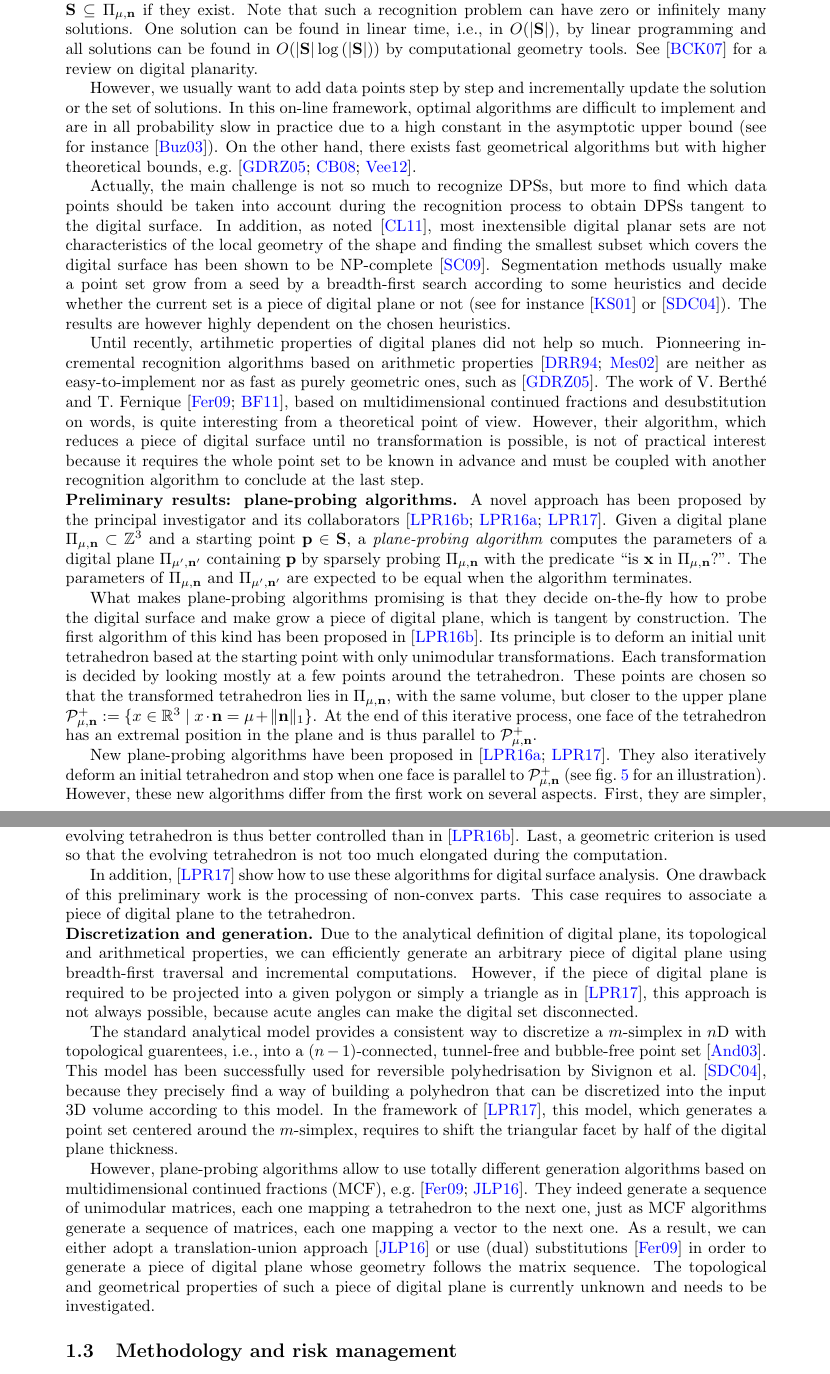
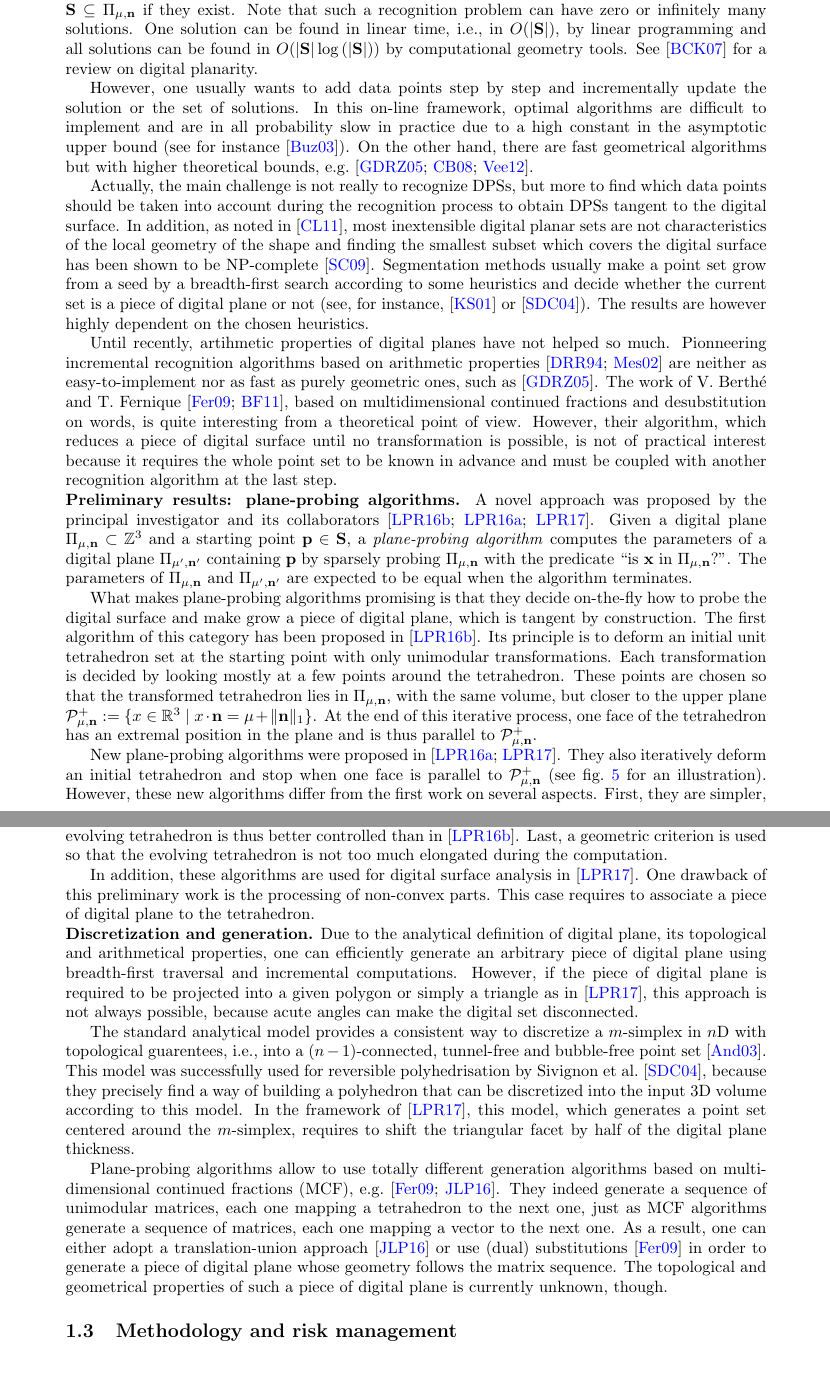
Before and after one commit to kerautret/digitalPlane, a LaTeX document (proposition/main.tex, which reads proposition/section1.tex): two parts of pages 6 and 7 of 20, joined at a grey line, cut so that both start at the same text. Compiled offline with pdfLaTeX.

Commit message:
relecture 1.2.3

```diff
--- a/proposition/section1.tex
+++ b/proposition/section1.tex
@@ -477,28 +477,28 @@ One solution can be found in linear time, \ie in $O(|\Set|)$, by linear programm
 and all solutions can be found in $O(|\Set|\log{(|\Set|)})$ by computational geometry tools.
 See \cite{Brimkov2007} for a review on digital planarity.
 
-However, we usually want to add data points step by step and incrementally update the solution
+However, one usually wants to add data points step by step and incrementally update the solution
 or the set of solutions. In this on-line framework, optimal algorithms are difficult
 to implement and are in all probability slow in practice due to a high constant in the asymptotic
 upper bound (see for instance \cite{Buzer2003}).
-On the other hand, there exists fast geometrical algorithms but with higher theoretical bounds,
+On the other hand, there are fast geometrical algorithms but with higher theoretical bounds,
 \eg \cite{Gerard2005, Charrier2008, Veelaert2012}.
 %\cite{Gerard2009} preimage
 %\cite{Stojmenovic1991} separation
 %Provot2006, largeur
 
-Actually, the main challenge is not so much to recognize DPSs, but more to find which data points
+Actually, the main challenge is not really to recognize DPSs, but more to find which data points
 should be taken into account during the recognition process to obtain DPSs tangent to the digital
-surface. In addition, as noted \cite{Charrier2011}, most inextensible digital planar sets are not
+surface. In addition, as noted in \cite{Charrier2011}, most inextensible digital planar sets are not
 characteristics of the local geometry of the shape and finding the smallest subset which covers
 the digital surface has been shown to be NP-complete \cite{Sivignon2009}.
 Segmentation methods usually make a point set grow from a seed by a breadth-first search according
 to some heuristics and decide whether the current set is a piece of digital plane or not
-(see for instance \cite{Klette2001} or \cite{Sivignon2004}).
+(see, for instance, \cite{Klette2001} or \cite{Sivignon2004}).
 %\cite{Provot2009} un peu different car parametre de bruit
 The results are however highly dependent on the chosen heuristics.
 
-Until recently, artihmetic properties of digital planes did not help so much.
+Until recently, artihmetic properties of digital planes have not helped so much.
 Pionneering incremental recognition algorithms based on arithmetic properties
 \cite{Debled1994,Mesmoudi2002} are neither as easy-to-implement nor as fast as
 purely geometric ones, such as \cite{Gerard2005}.
@@ -507,11 +507,10 @@ based on multidimensional continued fractions and desubstitution on words,
 is quite interesting from a theoretical point of view. However, their algorithm,
 which reduces a piece of digital surface until no transformation is possible,
 is not of practical interest because it requires the whole point set to be known
-in advance and must be coupled with another recognition algorithm to conclude
-at the last step.
+in advance and must be coupled with another recognition algorithm at the last step.
 
 \noindent\textbf{Preliminary results: plane-probing algorithms.}
-A novel approach has been proposed by the principal investigator and its collaborators
+A novel approach was proposed by the principal investigator and its collaborators
 \cite{LPRTCS2016, LPRDGCI2016, LPRJMIV2017}.
 Given a digital plane $\Plane{\mu}{\vec{n}} \subset \Z^3$
 and a starting point $\vec{p} \in \Set$,
@@ -524,8 +523,8 @@ and $\Plane{\mu'}{\vec{n}'}$ are expected to be equal when the algorithm termina
 What makes plane-probing algorithms promising is that they decide on-the-fly how
 to probe the digital surface and make grow a piece of digital plane, which is
 tangent by construction.
-The first algorithm of this kind has been proposed in \cite{LPRTCS2016}.
-Its principle is to deform an initial unit tetrahedron based at the starting point
+The first algorithm of this category has been proposed in \cite{LPRTCS2016}.
+Its principle is to deform an initial unit tetrahedron set at the starting point
 with only unimodular transformations. Each transformation is decided by looking
 mostly at a few points around the tetrahedron. These points are chosen so that
 the transformed tetrahedron lies in $\Plane{\mu}{\vec{n}}$, with the same volume,
@@ -534,7 +533,7 @@ $\UpperPlane{\mu}{\vec{n}} := \{ x \in \R^3 \ | \ x \cdot \vec{n} = \mu + \|\vec
 At the end of this iterative process, one face of the tetrahedron has an extremal
 position in the plane and is thus parallel to $\UpperPlane{\mu}{\vec{n}}$.
 
-New plane-probing algorithms have been proposed in \cite{LPRDGCI2016, LPRJMIV2017}.
+New plane-probing algorithms were proposed in \cite{LPRDGCI2016, LPRJMIV2017}.
 They also iteratively deform an initial tetrahedron and stop when one face is
 parallel to $\UpperPlane{\mu}{\vec{n}}$ (see fig.~\ref{fig:ppa} for an illustration).
 %
@@ -563,41 +562,14 @@ Last, a geometric criterion is used so that the evolving tetrahedron is not
 too much elongated during the computation.
 
 %surface
-In addition, \cite{LPRJMIV2017} show how to use these algorithms
-for digital surface analysis. One drawback of this preliminary work
-is the processing of non-convex parts. This case requires to associate
-a piece of digital plane to the tetrahedron.
-
-%% by discretizing its triangular facet
-%% not incident to the fixed point. Generating a relevant piece of digital plane
-%% in the course of the computation may be a neater and more efficient
-%% solution.
-
-%% Although it is a preliminary work with
-%% several drawbacks that we expect to overcome in this project, some fall-back
-%% solutions are detailed.
-
-%% For instance, a procedure for detecting planarity defects
-%% is detailed.  and in case of non-convex configuration and propose several strategy
-%% We show how to detect convex/concave/inflexion zones onto a digital surfacewe show  , we also For some well-identified starting points, this algo- rithm stops and outputs only an approximation of the normal to P. We show how to detect such bad starting points and how to connect them to their corresponding facet
-
-%reduction
-%% For one variant, called $R$-algorithm, we experimentally observe
-%% that the returned basis is reduced at least after every two steps and it is always reduced
-%% when the algorithm terminates. This conjecture is not proved yet and it is one of our
-%% future work to prove it.
+In addition, these algorithms are used for digital surface analysis in \cite{LPRJMIV2017}.
+One drawback of this preliminary work is the processing of non-convex parts.
+This case requires to associate a piece of digital plane to the tetrahedron.
 
 \noindent\textbf{Discretization and generation.}
 %generation de plans
-%% Due to the analytical definition of digital plane (see \Eq{eq:plane}), it is
-%% trivial to generate an arbitrary piece of digital plane. Indeed, it is enough to scan all
-%% the digital point of a given domain and for each of them to check whether
-%% it belongs to the digital plane or not. However the topological and
-%% arithmetical properties of standard digital planes defined in \Eq{eq:plane}
-%% make generation algorithms more efficient, using breadth-first
-%% traversal and incremental computations.
 Due to the analytical definition of digital plane, its topological and
-arithmetical properties, we can efficiently generate an arbitrary piece
+arithmetical properties, one can efficiently generate an arbitrary piece
 of digital plane using breadth-first traversal and incremental computations.
 However, if the piece of digital plane is required to be projected into a
 given polygon or simply a triangle as in \cite{LPRJMIV2017}, this approach
@@ -606,7 +578,7 @@ is not always possible, because acute angles can make the digital set disconnect
 %discretisation de polygone en 3D
 The standard analytical model provides a consistent way to discretize a $m$-simplex
 in $n$D with topological guarentees, \ie into a $(n-1)$-connected, tunnel-free
-and bubble-free point set \cite{Andres2003}. This model has been successfully
+and bubble-free point set \cite{Andres2003}. This model was successfully
 used for reversible polyhedrisation by \citeauthor*{Sivignon2004} \cite{Sivignon2004},
 because they precisely find a way of building a polyhedron that can be
 discretized into the input 3D volume according to this model.
@@ -615,14 +587,14 @@ In the framework of \cite{LPRJMIV2017}, this model, which generates a point set
 centered around the $m$-simplex, requires to shift the triangular facet by half of the
 digital plane thickness.
 
-However, plane-probing algorithms allow to use totally different generation algorithms
+Plane-probing algorithms allow to use totally different generation algorithms
 based on multidimensional continued fractions (MCF), \eg \cite{Fernique2009,Jamet2016}.
 They indeed generate a sequence of unimodular matrices, each one mapping a tetrahedron to
 the next one, just as MCF algorithms generate a sequence of matrices, each one mapping
-a vector to the next one. As a result, we can either adopt a translation-union approach \cite{Jamet2016}
+a vector to the next one. As a result, one can either adopt a translation-union approach \cite{Jamet2016}
 or use (dual) substitutions \cite{Fernique2009} in order to generate a piece
 of digital plane whose geometry follows the matrix sequence. The topological and geometrical
-properties of such a piece of digital plane is currently unknown and needs to be investigated.
+properties of such a piece of digital plane is currently unknown, though.
 
 %TODO: image d'illustration avec matrix sequence ?
 
```
